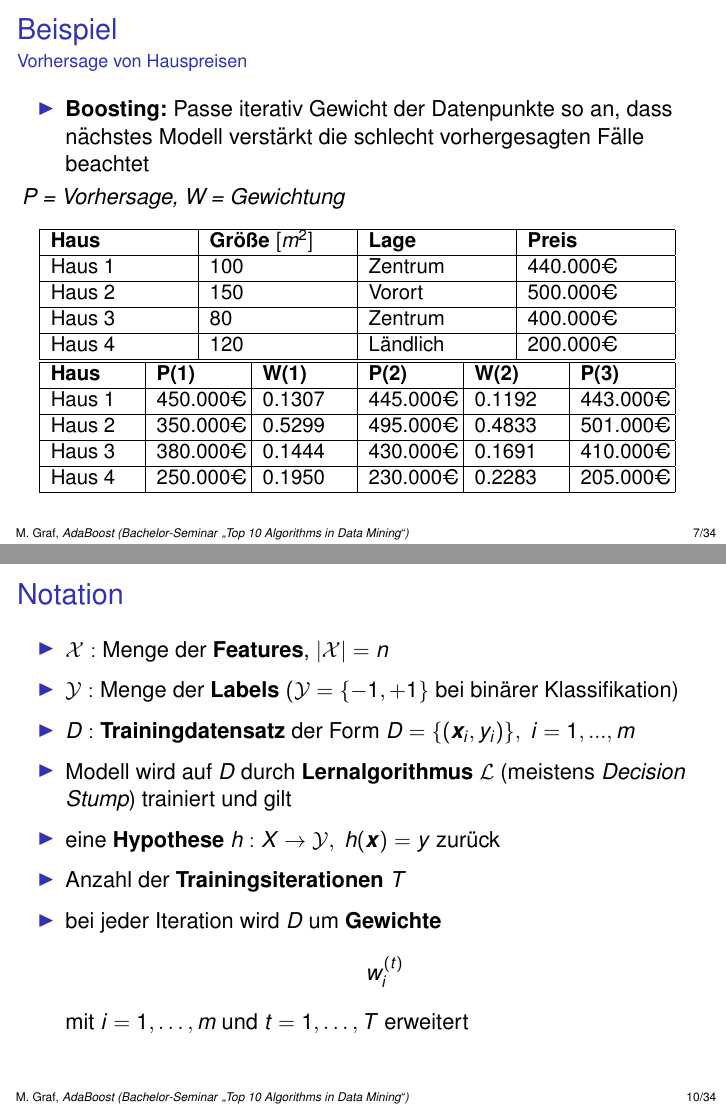
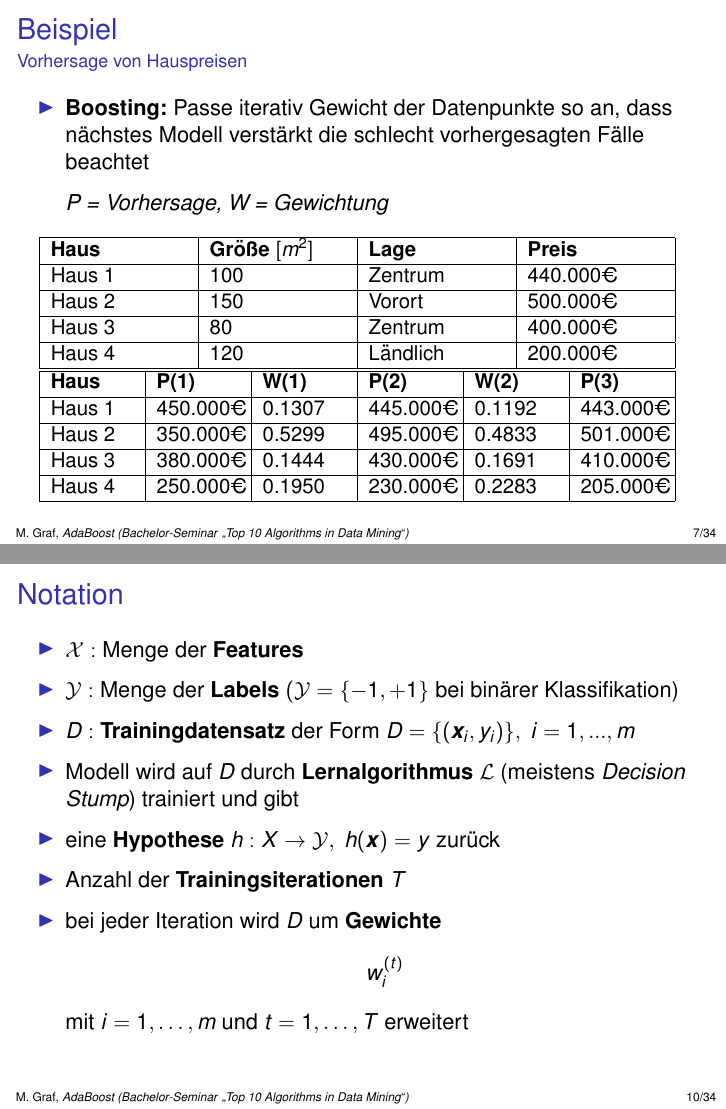
Before and after one commit to Vinfeno/TTAIDM_AdaBoost, LaTeX slides (Präsentation/vortrag.tex): pages 21 and 34 of 84 before the commit and pages 21 and 34 of 85 after it, joined at a grey line. Compiled offline with pdfLaTeX; a LaTeX package or settings file that is missing is left out; TikZ figures are drawn from their code, not taken from saved files.

Commit message:
final rework slides

```diff
--- a/Präsentation/vortrag.tex
+++ b/Präsentation/vortrag.tex
@@ -152,8 +152,8 @@
 \begin{frame}[t]{Beispiel}{Vorhersage von Hauspreisen}
 	\begin{itemize}
 		\item \textbf{Boosting:} Passe iterativ Gewicht der Datenpunkte so an, dass nächstes Modell verstärkt die schlecht vorhergesagten Fälle beachtet
+		\item [] \emph{P = Vorhersage, W = Gewichtung}
 	\end{itemize}
-	\emph{P = Vorhersage, W = Gewichtung}
 	\begin{table}
 		\centering
 		\resizebox{0.95\textwidth}{!}{%
@@ -197,10 +197,10 @@
 
 \begin{frame}[t]{Notation}
 	\begin{itemize}
-		\item <1-> $\mathcal{X}:$ Menge der \textbf{Features}, $|\mathcal{X}|=n$
+		\item <1-> $\mathcal{X}:$ Menge der \textbf{Features}
 		\item <2-> $\mathcal{Y}:$ Menge der \textbf{Labels} $(\mathcal{Y}=\{-1,+1\}$ bei binärer Klassifikation)
 		\item <3-> $D:$ \textbf{Trainingdatensatz} der Form $D=\{(\boldsymbol{x}_i,y_i)\},~i=1,...,m$
-		\item <4-> Modell wird auf $D$ durch \textbf{Lernalgorithmus} $\mathcal{L}$ (meistens \emph{Decision Stump}) trainiert und gilt
+		\item <4-> Modell wird auf $D$ durch \textbf{Lernalgorithmus} $\mathcal{L}$ (meistens \emph{Decision Stump}) trainiert und gibt
 		\item <5-> eine \textbf{Hypothese} $h:X\rightarrow\mathcal{Y},~h(\boldsymbol{x})=y$ zurück
 		\item <6-> Anzahl der \textbf{Trainingsiterationen} $T$
 		\item <7-> bei jeder Iteration wird $D$ um \textbf{Gewichte} $$w^{(t)}_i$$ mit $i=1,\dots,m$ und $t=1,\dots,T$ erweitert
```
Also changed, not shown: Präsentation/vortrag.pdf, Präsentation/vortrag.tex (10 more changed lines).
